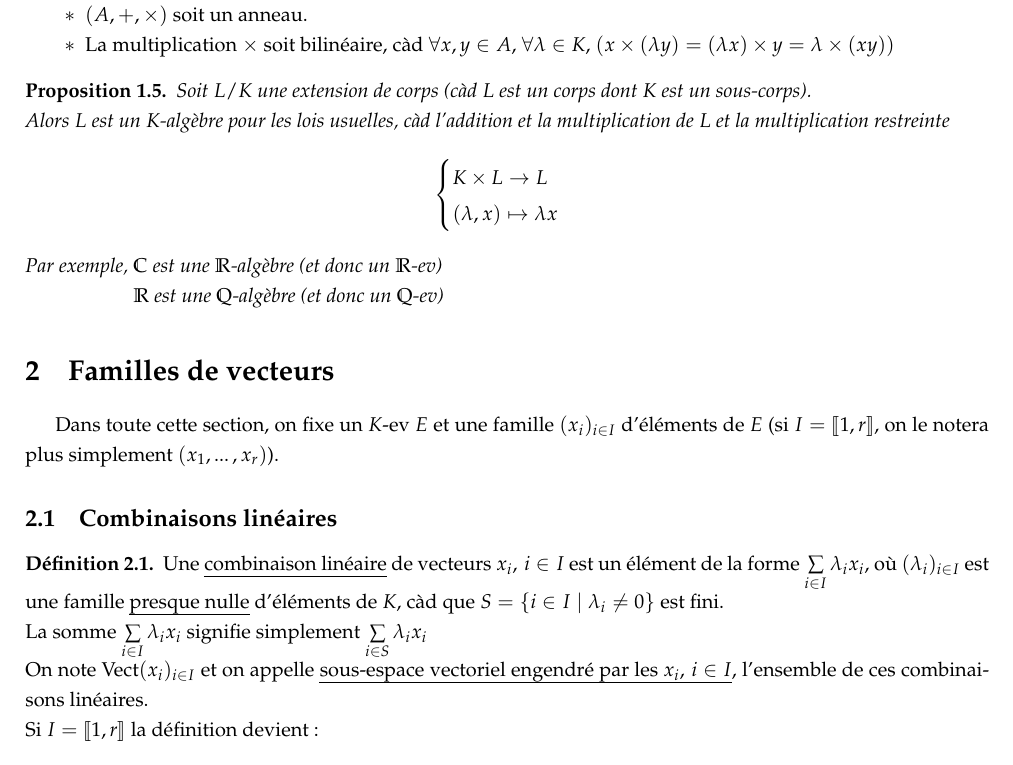
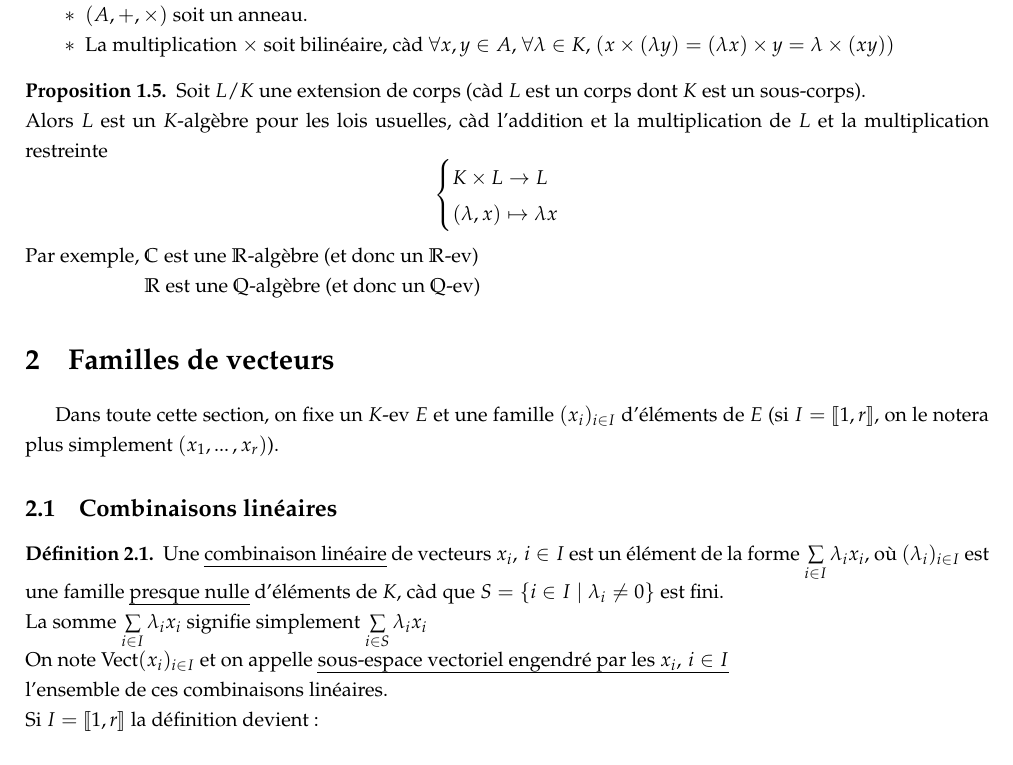
Before and after one commit to Kataevskiy/lessons, a LaTeX document (sources/Chapitre 17.tex): part of page 2 of 9, cut so that both start at the same text. Compiled offline with pdfLaTeX.

Commit message:
Add files via upload

```diff
--- a/sources/Chapitre 17.tex
+++ b/sources/Chapitre 17.tex
@@ -16,13 +16,11 @@
 
 \onehalfspacing
 
-\theoremstyle{plain}
+\theoremstyle{definition}
 \newtheorem{proposition}{Proposition}[section]
 \newtheorem{theorem}[proposition]{Théorème}
 \newtheorem{corollaire}[proposition]{Corollaire}
 \newtheorem{lemme}[proposition]{Lemme}
-
-\theoremstyle{definition}
 \newtheorem{definition}[proposition]{Définition}
 
 \DeclareMathOperator{\vect}{Vect}
@@ -139,7 +137,8 @@ Dans toute cette section, on fixe un $K$-ev $E$ et une famille $(x_i)_{i \in I}$
 \begin{definition}
 Une \uline{combinaison linéaire} de vecteurs $x_i,\, i\in I$ est un élément de la forme $\sum\limits_{i \in I} \lambda_i x_i$, où $(\lambda_i)_{i \in I}$ est une famille \uline{presque nulle} d'éléments de $K$, càd que $S = \{ i \in I \mid \lambda_i \neq 0\}$ est fini. \\
 La somme $\sum\limits_{i \in I} \lambda_i x_i$ signifie simplement $\sum\limits_{i \in S} \lambda_i x_i$ \\
-On note $\vect(x_i)_{i \in I}$ et on appelle \uline{sous-espace vectoriel engendré par les $x_i,\, i \in I$}, l'ensemble de ces combinaisons linéaires. \\
+On note $\vect(x_i)_{i \in I}$ et on appelle \uline{sous-espace vectoriel engendré par les $x_i,\, i \in I$} \\
+l'ensemble de ces combinaisons linéaires. \\
 Si $I = \llbracket 1, r \rrbracket$ la définition devient:
 \[\vect(x_1, ...\, , x_r) = \left\lbrace\sum_{i = 1}^r \lambda_i x_i \mid \lambda_1, ...\, , \lambda_r \in K \right\rbrace\]
 \end{definition}
```
